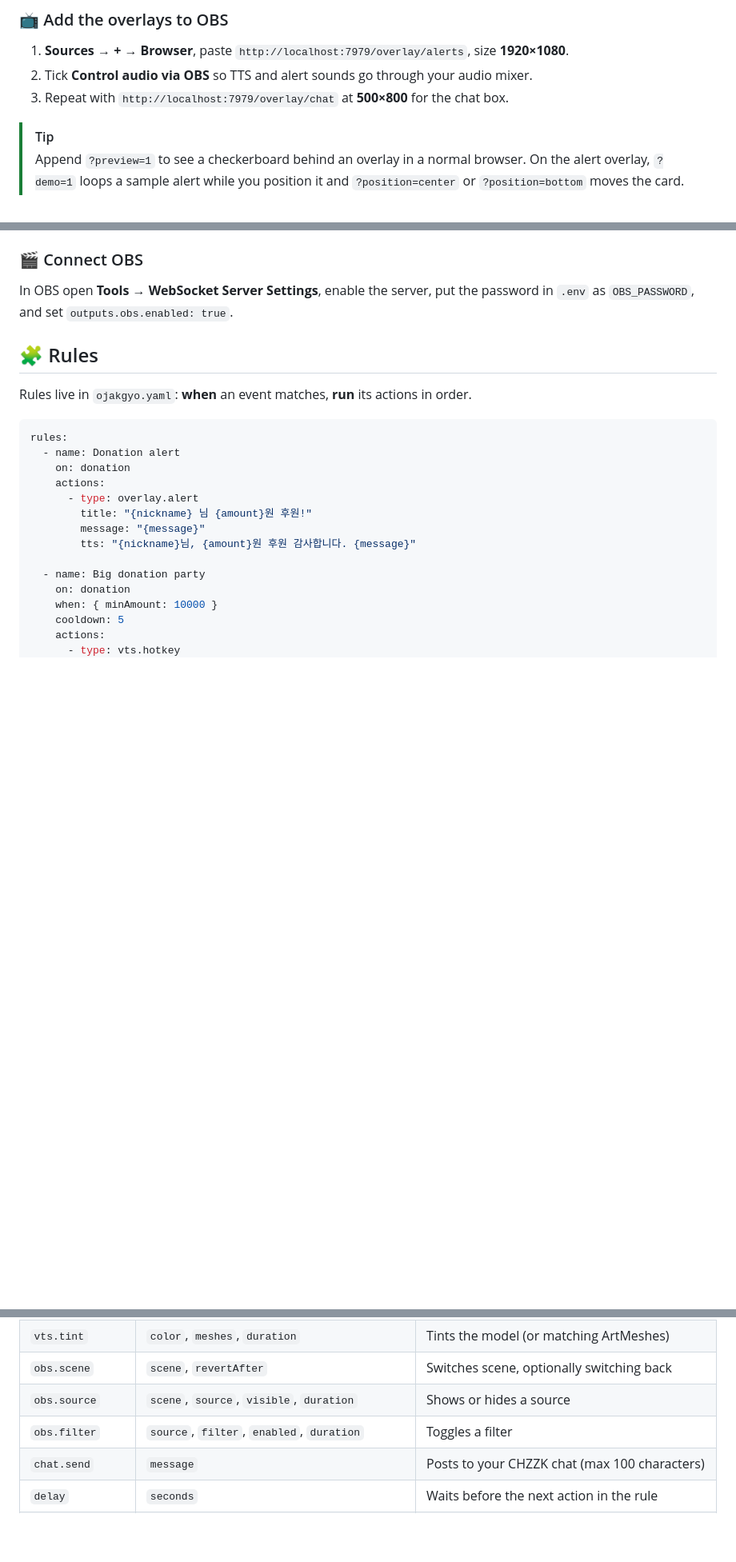
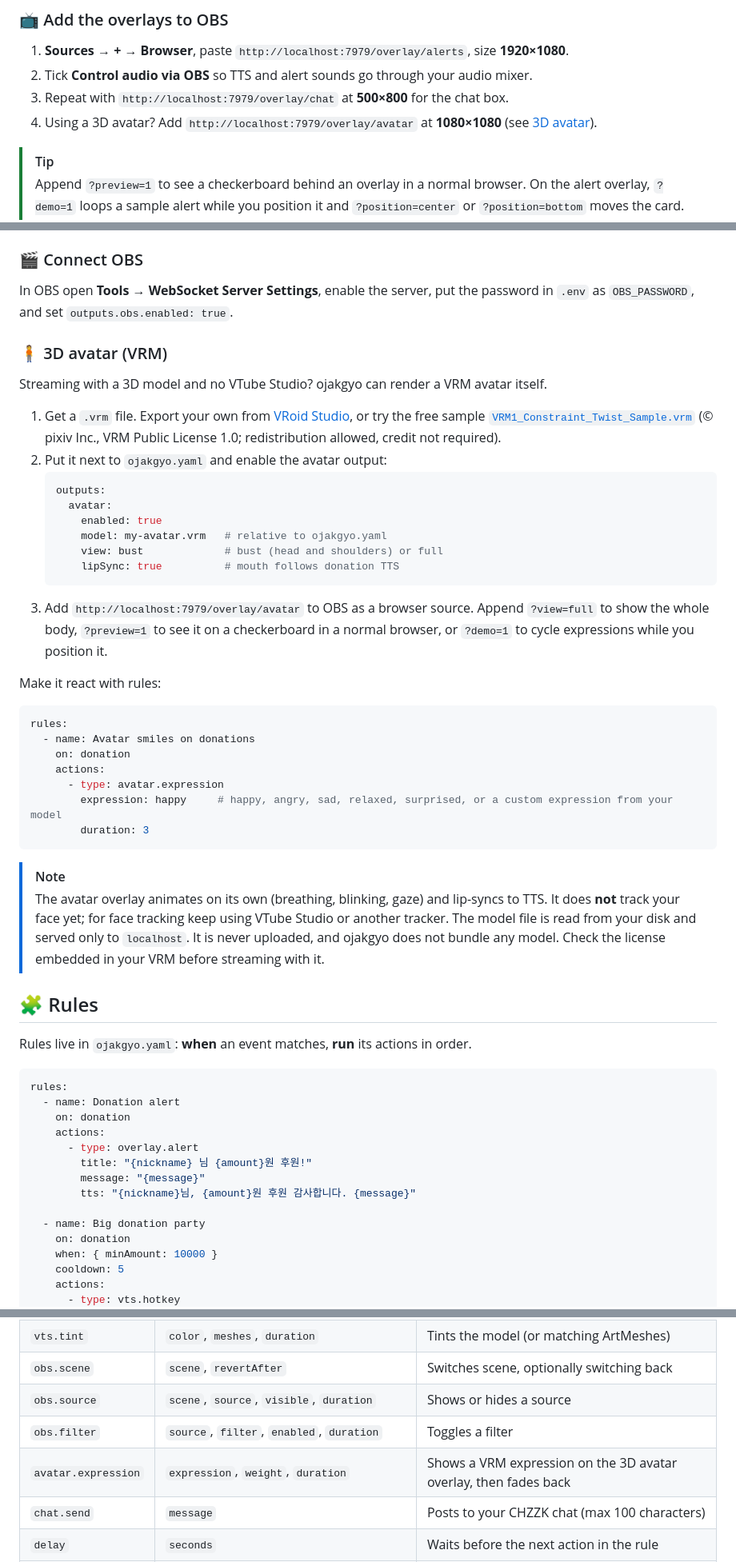
Before and after one commit to BudongJW/ojakgyo, a Markdown page: README.md, 3 parts joined by grey strips. Shown at 80% size. Drawn GitHub-style; folded sections open; blank space fills up the shorter version.

````diff
--- a/README.md
+++ b/README.md
@@ -195,6 +210,7 @@ Open **http://localhost:7979**, send a test donation from the test bench, and wa
 1. **Sources → + → Browser**, paste `http://localhost:7979/overlay/alerts`, size **1920×1080**.
 2. Tick **Control audio via OBS** so TTS and alert sounds go through your audio mixer.
 3. Repeat with `http://localhost:7979/overlay/chat` at **500×800** for the chat box.
+4. Using a 3D avatar? Add `http://localhost:7979/overlay/avatar` at **1080×1080** (see [3D avatar](#-3d-avatar-vrm)).
 
 > [!TIP]
 > Append `?preview=1` to see a checkerboard behind an overlay in a normal browser. On the alert overlay, `?demo=1` loops a sample alert while you position it and `?position=center` or `?position=bottom` moves the card.
@@ -222,6 +238,37 @@ In VTube Studio open **Settings → Start API (allow plugins)**, keep port `8001
 ### 🎬 Connect OBS
 
 In OBS open **Tools → WebSocket Server Settings**, enable the server, put the password in `.env` as `OBS_PASSWORD`, and set `outputs.obs.enabled: true`.
+
+### 🧍 3D avatar (VRM)
+
+Streaming with a 3D model and no VTube Studio? ojakgyo can render a VRM avatar itself.
+
+1. Get a `.vrm` file. Export your own from [VRoid Studio](https://vroid.com/en/studio), or try the free sample [`VRM1_Constraint_Twist_Sample.vrm`](https://github.com/vrm-c/vrm-specification/tree/master/samples/VRM1_Constraint_Twist_Sample) (© pixiv Inc., VRM Public License 1.0; redistribution allowed, credit not required).
+2. Put it next to `ojakgyo.yaml` and enable the avatar output:
+   ```yaml
+   outputs:
+     avatar:
+       enabled: true
+       model: my-avatar.vrm   # relative to ojakgyo.yaml
+       view: bust             # bust (head and shoulders) or full
+       lipSync: true          # mouth follows donation TTS
+   ```
+3. Add `http://localhost:7979/overlay/avatar` to OBS as a browser source. Append `?view=full` to show the whole body, `?preview=1` to see it on a checkerboard in a normal browser, or `?demo=1` to cycle expressions while you position it.
+
+Make it react with rules:
+
+```yaml
+rules:
+  - name: Avatar smiles on donations
+    on: donation
+    actions:
+      - type: avatar.expression
+        expression: happy     # happy, angry, sad, relaxed, surprised, or a custom expression from your model
+        duration: 3
+```
+
+> [!NOTE]
+> The avatar overlay animates on its own (breathing, blinking, gaze) and lip-syncs to TTS. It does **not** track your face yet; for face tracking keep using VTube Studio or another tracker. The model file is read from your disk and served only to `localhost`. It is never uploaded, and ojakgyo does not bundle any model. Check the license embedded in your VRM before streaming with it.
 
 ## 🧩 Rules
 
@@ -300,6 +347,7 @@ Rule-level options: `cooldown` (seconds), `stop: true` (skip later rules when th
 | `obs.scene` | `scene`, `revertAfter` | Switches scene, optionally switching back |
 | `obs.source` | `scene`, `source`, `visible`, `duration` | Shows or hides a source |
 | `obs.filter` | `source`, `filter`, `enabled`, `duration` | Toggles a filter |
+| `avatar.expression` | `expression`, `weight`, `duration` | Shows a VRM expression on the 3D avatar overlay, then fades back |
 | `chat.send` | `message` | Posts to your CHZZK chat (max 100 characters) |
 | `delay` | `seconds` | Waits before the next action in the rule |
 | `webhook` | `url`, `method`, `body` | Sends the event (or a templated body) anywhere, e.g. Discord |
````
Also changed, not shown: other parts of README.md (+20 -1 lines), docs/assets/avatar-overlay.png (added), docs/assets/dashboard-ko.png, docs/assets/dashboard.png, 15 other files.
